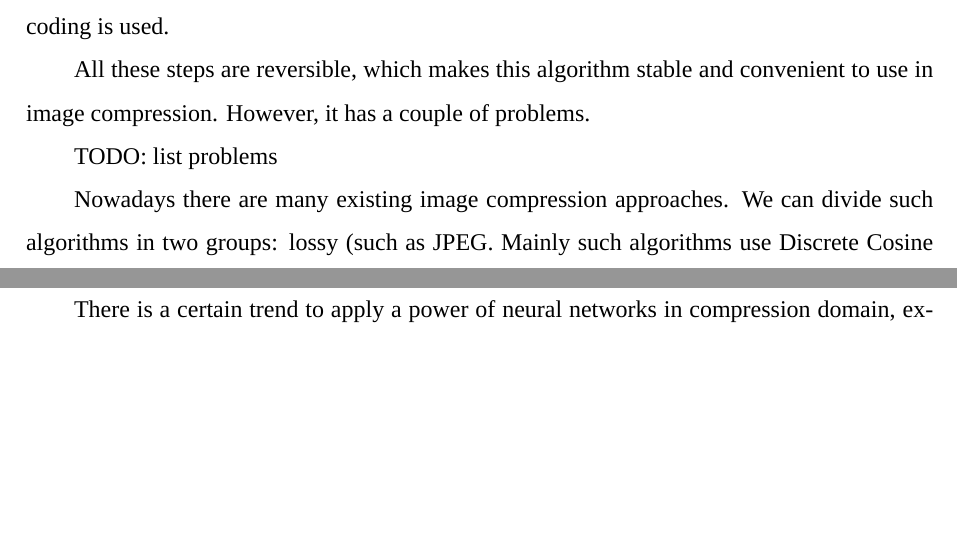
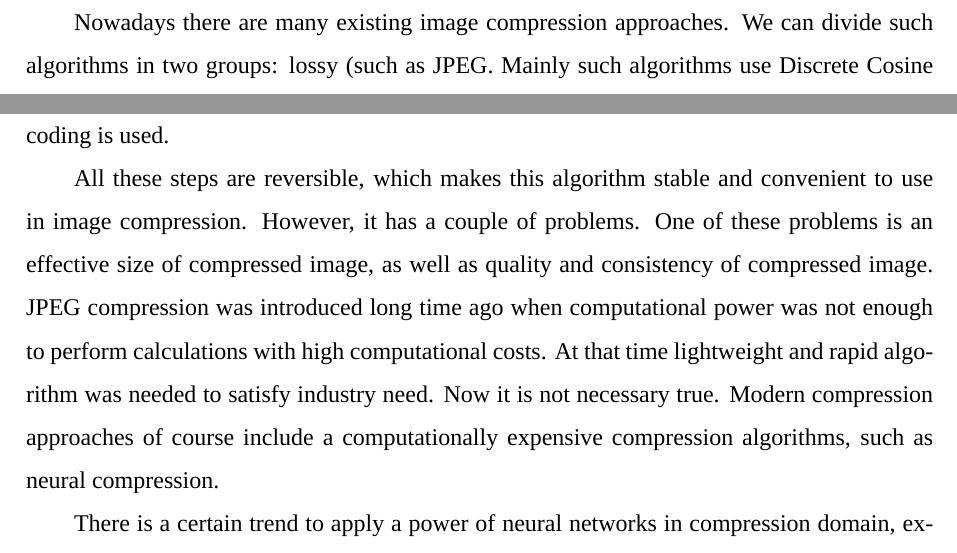
Before and after one commit to DorianMood/BUAAthesis, a LaTeX thesis (thesis.tex, which reads data/thesis.tex): two parts of pages 5 and 6 of 17, joined at a grey line, cut so that both start at the same text, the shorter picture padded with empty space. Compiled offline with XeLaTeX; a missing font is replaced by an installed copy or a similar font.

Commit message:
JPEG compression description done

```diff
--- a/data/thesis.tex
+++ b/data/thesis.tex
@@ -12,8 +6,3 @@ We can view an image as a combination of different frequencies. Pixel values can
-Each element of obtained matrix is a coefficient of corresponding frequency. Basically, the meaning of an element of this matrix is how much of this frequency is in given image. Then goes quantization, this step is lossy, and on this step elements of coefficients matrix are divided by so called standard JPEG quantization table. By the end of this procedure we have a matrix with coefficients. Relatively small coefficients can be omitted to react higher compression performance, since their frequencies contribution to image are tiny. The last step of compression is coding. Coding is lossless, and basically it is an independent algorithm. Usually arithmetic coding is used.
-
-All these steps are reversible, which makes this algorithm stable and convenient to use in image compression. However, it has a couple of problems.
-
-TODO: list problems
 
 Nowadays there are many existing image compression approaches. We can divide such algorithms in two groups: lossy (such as JPEG. Mainly such algorithms use Discrete Cosine Transform) and lossless (such as DEFLATE. Mainly such algorithms use similar to Huffman Encoding methods). Both has been developed for decades already. It is important to mention that image containers (such as JPEG, PNG, GIF etc.) use information compression algorithms \textit{only as a part} of their architecture. Usually lossy and lossless compression methods are combined to achieve higher performance.
 
@@ -29,3 +25,6 @@ Famous JPEG format, for example, has following steps, and only last three are ab
+Each element of obtained matrix is a coefficient of corresponding frequency. Basically, the meaning of an element of this matrix is how much of this frequency is in given image. Then goes quantization, this step is lossy, and on this step elements of coefficients matrix are divided by so called standard JPEG quantization table. By the end of this procedure we have a matrix with coefficients. Relatively small coefficients can be omitted to react higher compression performance, since their frequencies contribution to image are tiny. The last step of compression is coding. Coding is lossless, and basically it is an independent algorithm. Usually arithmetic coding is used.
+
+All these steps are reversible, which makes this algorithm stable and convenient to use in image compression. However, it has a couple of problems. One of these problems is an effective size of compressed image, as well as quality and consistency of compressed image. JPEG compression was introduced long time ago when computational power was not enough to perform calculations with high computational costs. At that time lightweight and rapid algorithm was needed to satisfy industry need. Now it is not necessary true. Modern compression approaches of course include a computationally expensive compression algorithms, such as neural compression.
 
 There is a certain trend to apply a power of neural networks in compression domain, extending a group of lossy algorithms. First approaches were \cite{Balle_Laparra_Simoncelli_2017}, \cite{Theis_Shi_Cunningham_Huszar_2017}, \cite{Toderici_Vincent_Johnston_Hwang_Minnen_Shor_Covell_2017}, where authors proved that we can use one neural network to generate a compressed representation of an image and another neural network to restore initial image from its representation generated by first network. Now such networks are also being used to solve an image and video upscale tasks.
 
```
Also changed, not shown: data/thesis.tex (13 more changed lines).
